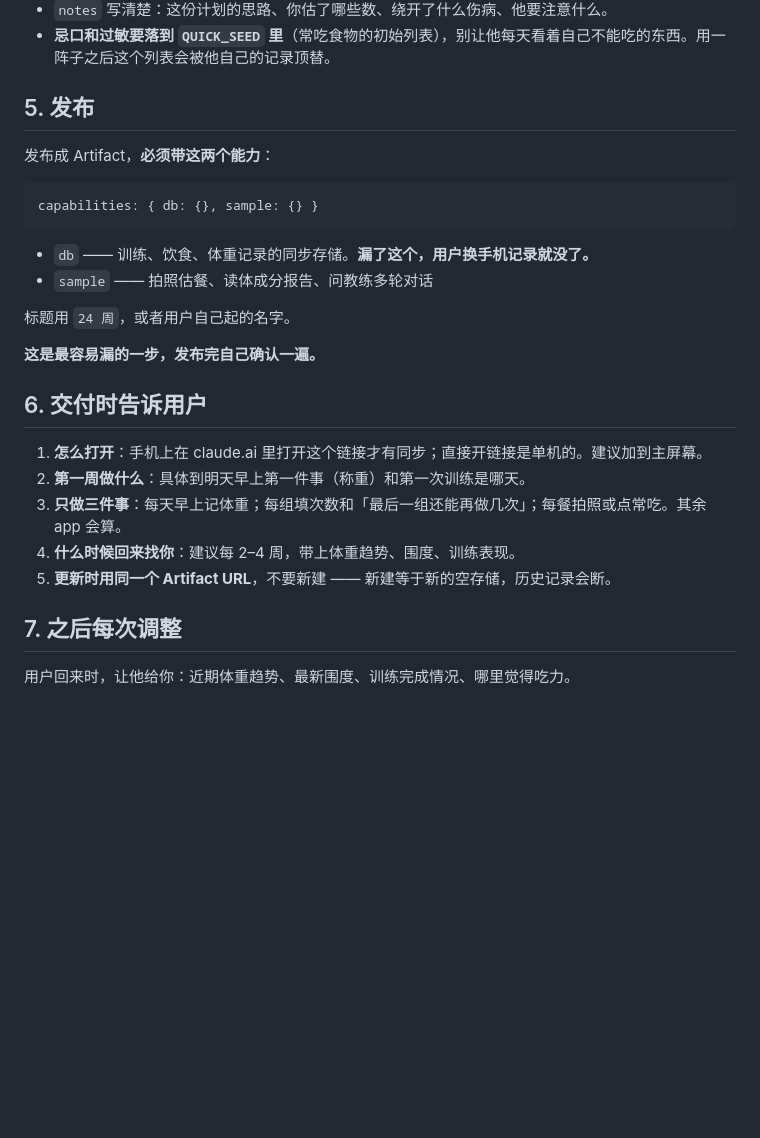
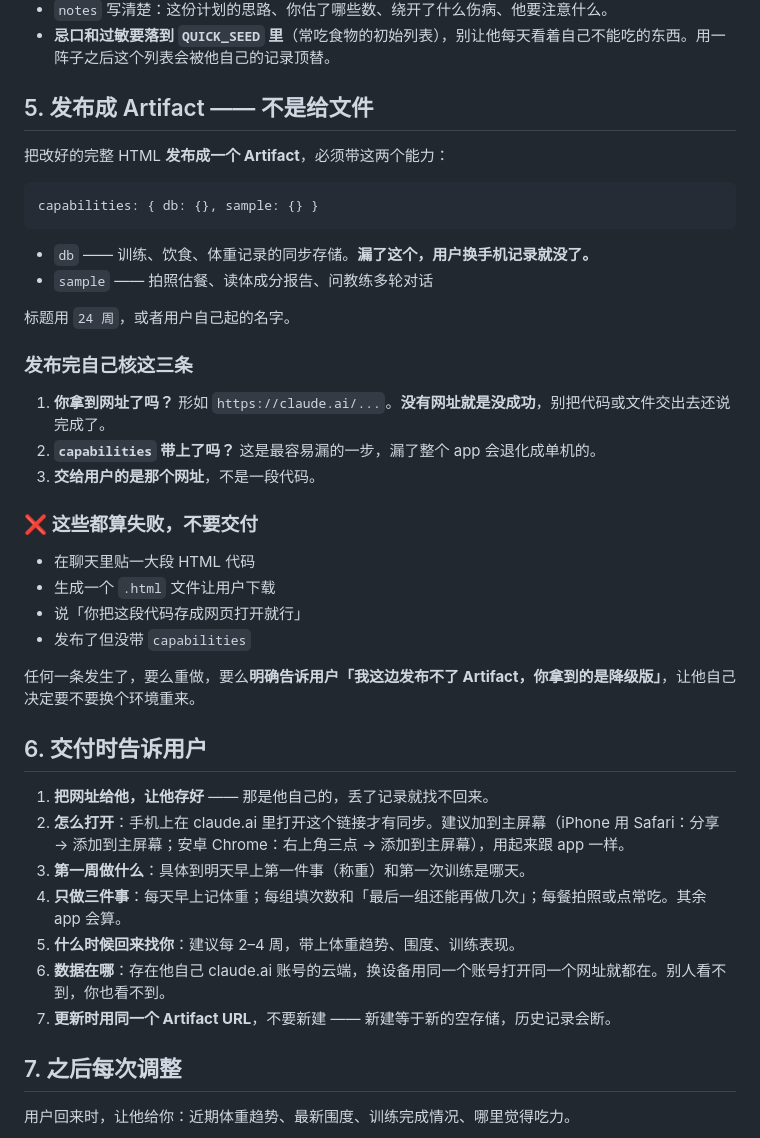
Before and after one commit to henryguo-ai/24-week-body, a Markdown page: AGENT.md, the part around one of its changes. GitHub-like rendering; blank space fills up the shorter version.

````diff
--- a/AGENT.md
+++ b/AGENT.md
@@ -205,9 +226,9 @@ https://raw.githubusercontent.com/henryguo-ai/24-week-body/main/PLAN.schema.md
 - `notes` 写清楚：这份计划的思路、你估了哪些数、绕开了什么伤病、他要注意什么。
 - **忌口和过敏要落到 `QUICK_SEED` 里**（常吃食物的初始列表），别让他每天看着自己不能吃的东西。用一阵子之后这个列表会被他自己的记录顶替。
 
-## 5. 发布
+## 5. 发布成 Artifact —— 不是给文件
 
-发布成 Artifact，**必须带这两个能力**：
+把改好的完整 HTML **发布成一个 Artifact**，必须带这两个能力：
 
 ```
 capabilities: { db: {}, sample: {} }
@@ -218,15 +239,30 @@ capabilities: { db: {}, sample: {} }
 
 标题用 `24 周`，或者用户自己起的名字。
 
-**这是最容易漏的一步，发布完自己确认一遍。**
+### 发布完自己核这三条
+
+1. **你拿到网址了吗？** 形如 `https://claude.ai/...`。**没有网址就是没成功**，别把代码或文件交出去还说完成了。
+2. **`capabilities` 带上了吗？** 这是最容易漏的一步，漏了整个 app 会退化成单机的。
+3. **交给用户的是那个网址**，不是一段代码。
+
+### ❌ 这些都算失败，不要交付
+
+- 在聊天里贴一大段 HTML 代码
+- 生成一个 `.html` 文件让用户下载
+- 说「你把这段代码存成网页打开就行」
+- 发布了但没带 `capabilities`
+
+任何一条发生了，要么重做，要么**明确告诉用户「我这边发布不了 Artifact，你拿到的是降级版」**，让他自己决定要不要换个环境重来。
 
 ## 6. 交付时告诉用户
 
-1. **怎么打开**：手机上在 claude.ai 里打开这个链接才有同步；直接开链接是单机的。建议加到主屏幕。
-2. **第一周做什么**：具体到明天早上第一件事（称重）和第一次训练是哪天。
-3. **只做三件事**：每天早上记体重；每组填次数和「最后一组还能再做几次」；每餐拍照或点常吃。其余 app 会算。
-4. **什么时候回来找你**：建议每 2–4 周，带上体重趋势、围度、训练表现。
-5. **更新时用同一个 Artifact URL**，不要新建 —— 新建等于新的空存储，历史记录会断。
+1. **把网址给他，让他存好** —— 那是他自己的，丢了记录就找不回来。
+2. **怎么打开**：手机上在 claude.ai 里打开这个链接才有同步。建议加到主屏幕（iPhone 用 Safari：分享 → 添加到主屏幕；安卓 Chrome：右上角三点 → 添加到主屏幕），用起来跟 app 一样。
+3. **第一周做什么**：具体到明天早上第一件事（称重）和第一次训练是哪天。
+4. **只做三件事**：每天早上记体重；每组填次数和「最后一组还能再做几次」；每餐拍照或点常吃。其余 app 会算。
+5. **什么时候回来找你**：建议每 2–4 周，带上体重趋势、围度、训练表现。
+6. **数据在哪**：存在他自己 claude.ai 账号的云端，换设备用同一个账号打开同一个网址就都在。别人看不到，你也看不到。
+7. **更新时用同一个 Artifact URL**，不要新建 —— 新建等于新的空存储，历史记录会断。
 
 ## 7. 之后每次调整
 
````
Also changed, not shown: other parts of AGENT.md (+32 -11 lines), CHANGELOG.md (+11 -0 lines), README.md (+14 -1 lines).
